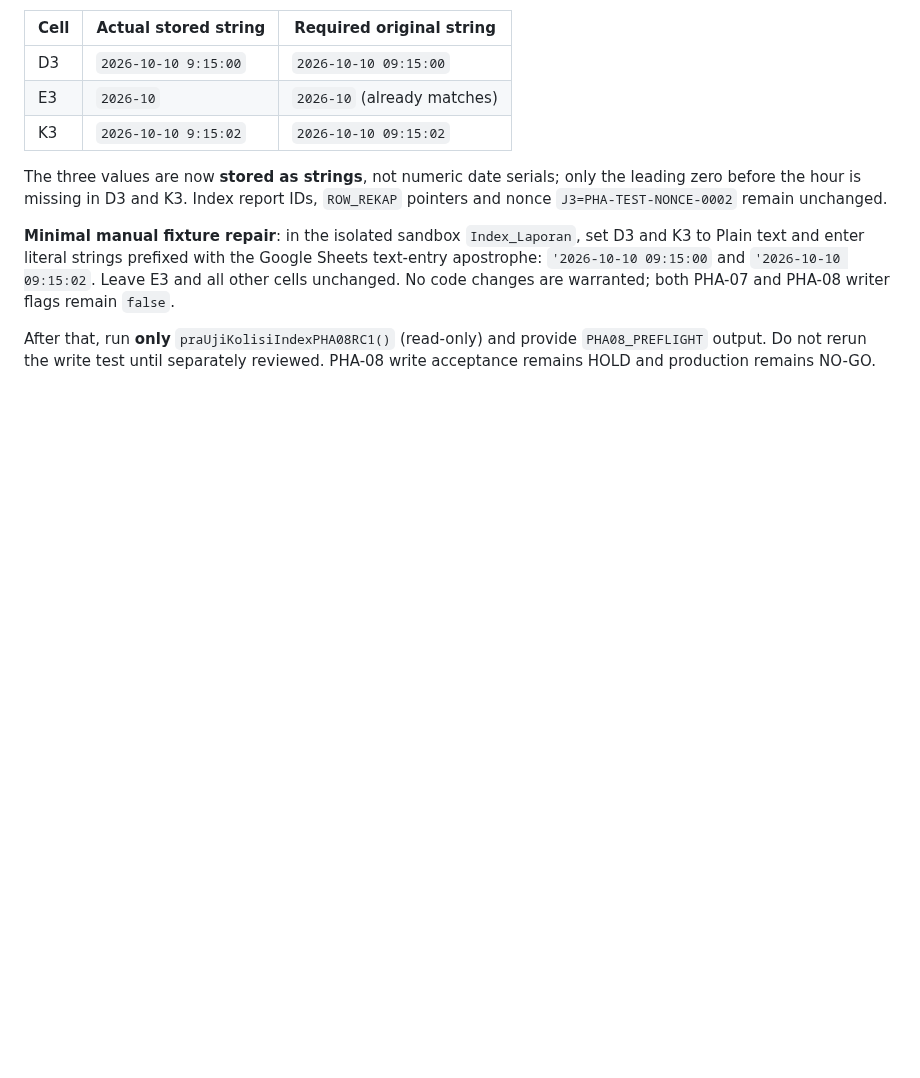
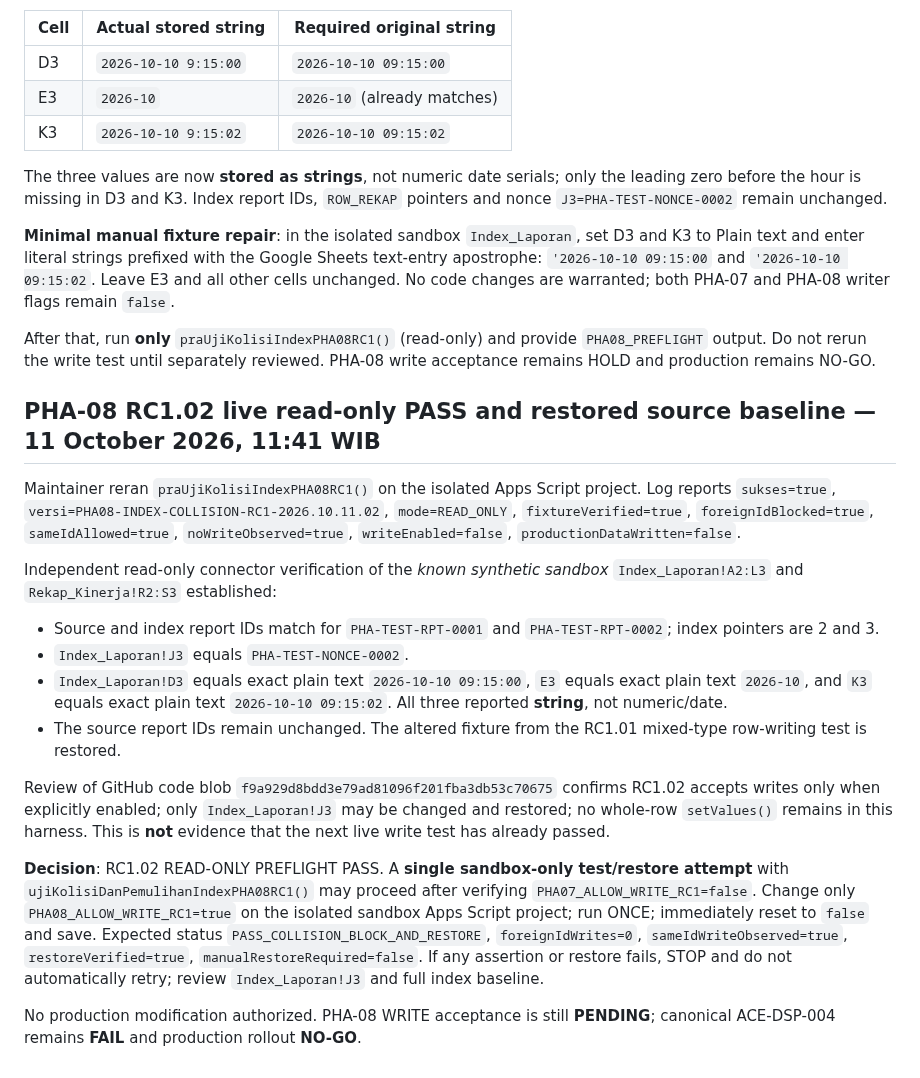
Before and after one commit to leidaafihijika7-lab/manajemen-kinerja-minomartani, a Markdown page: docs/ACE-DSP004-PHA08-Index-Collision-Acceptance-RC1.md, the part around the change. GitHub-like rendering; blank space fills up the shorter version.

Commit message:
docs(ace): record successful PHA-08 RC1.02 preflight and independent restored fixture check

```diff
--- a/docs/ACE-DSP004-PHA08-Index-Collision-Acceptance-RC1.md
+++ b/docs/ACE-DSP004-PHA08-Index-Collision-Acceptance-RC1.md
@@ -112,3 +112,20 @@ The three values are now **stored as strings**, not numeric date serials; only t
 **Minimal manual fixture repair**: in the isolated sandbox `Index_Laporan`, set D3 and K3 to Plain text and enter literal strings prefixed with the Google Sheets text-entry apostrophe: `'2026-10-10 09:15:00` and `'2026-10-10 09:15:02`. Leave E3 and all other cells unchanged. No code changes are warranted; both PHA-07 and PHA-08 writer flags remain `false`.
 
 After that, run **only** `praUjiKolisiIndexPHA08RC1()` (read-only) and provide `PHA08_PREFLIGHT` output. Do not rerun the write test until separately reviewed. PHA-08 write acceptance remains HOLD and production remains NO-GO.
+
+## PHA-08 RC1.02 live read-only PASS and restored source baseline — 11 October 2026, 11:41 WIB
+
+Maintainer reran `praUjiKolisiIndexPHA08RC1()` on the isolated Apps Script project. Log reports `sukses=true`, `versi=PHA08-INDEX-COLLISION-RC1-2026.10.11.02`, `mode=READ_ONLY`, `fixtureVerified=true`, `foreignIdBlocked=true`, `sameIdAllowed=true`, `noWriteObserved=true`, `writeEnabled=false`, `productionDataWritten=false`.
+
+Independent read-only connector verification of the *known synthetic sandbox* `Index_Laporan!A2:L3` and `Rekap_Kinerja!R2:S3` established:
+
+- Source and index report IDs match for `PHA-TEST-RPT-0001` and `PHA-TEST-RPT-0002`; index pointers are 2 and 3.
+- `Index_Laporan!J3` equals `PHA-TEST-NONCE-0002`.
+- `Index_Laporan!D3` equals exact plain text `2026-10-10 09:15:00`, `E3` equals exact plain text `2026-10`, and `K3` equals exact plain text `2026-10-10 09:15:02`. All three reported **string**, not numeric/date.
+- The source report IDs remain unchanged. The altered fixture from the RC1.01 mixed-type row-writing test is restored.
+
+Review of GitHub code blob `f9a929d8bdd3e79ad81096f201fba3db53c70675` confirms RC1.02 accepts writes only when explicitly enabled; only `Index_Laporan!J3` may be changed and restored; no whole-row `setValues()` remains in this harness. This is **not** evidence that the next live write test has already passed.
+
+**Decision**: RC1.02 READ-ONLY PREFLIGHT PASS. A **single sandbox-only test/restore attempt** with `ujiKolisiDanPemulihanIndexPHA08RC1()` may proceed after verifying `PHA07_ALLOW_WRITE_RC1=false`. Change only `PHA08_ALLOW_WRITE_RC1=true` on the isolated sandbox Apps Script project; run ONCE; immediately reset to `false` and save. Expected status `PASS_COLLISION_BLOCK_AND_RESTORE`, `foreignIdWrites=0`, `sameIdWriteObserved=true`, `restoreVerified=true`, `manualRestoreRequired=false`. If any assertion or restore fails, STOP and do not automatically retry; review `Index_Laporan!J3` and full index baseline.
+
+No production modification authorized. PHA-08 WRITE acceptance is still **PENDING**; canonical ACE-DSP-004 remains **FAIL** and production rollout **NO-GO**.
```
